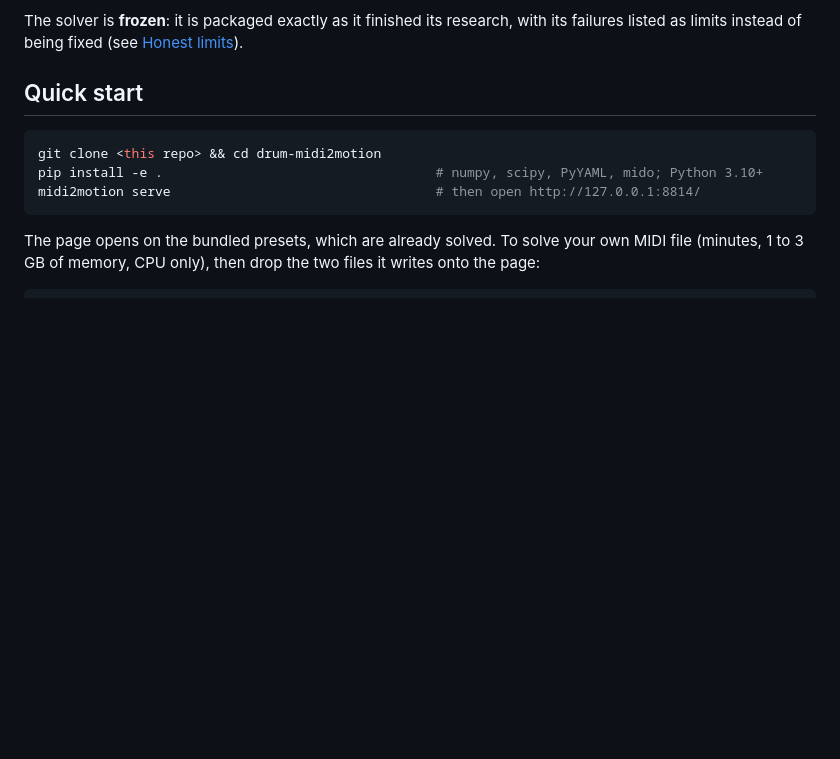
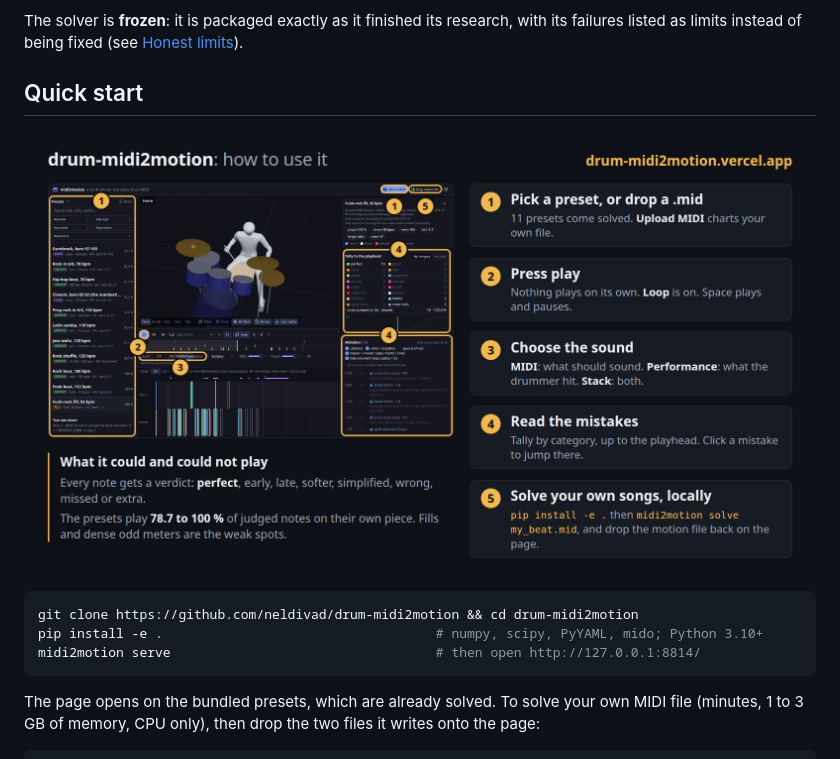
Before and after one commit to neldivad/drum-midi2motion, a Markdown page: README.md, the part around the change. GitHub-like rendering; pictures changed too: docs/media/how-to-use.png (added); blank space fills up the shorter version.

Commit message:
README: how-to-use graphic, real clone URL
Co-Authored-By: Claude Opus 5.5 <noreply@anthropic.com>

````diff
--- a/README.md
+++ b/README.md
@@ -10,8 +10,10 @@ The solver is **frozen**: it is packaged exactly as it finished its research, wi
 
 ## Quick start
 
+![How to use the page: pick a preset, press play, choose the sound, read the mistakes, solve your own songs locally](docs/media/how-to-use.png)
+
 ```bash
-git clone <this repo> && cd drum-midi2motion
+git clone https://github.com/neldivad/drum-midi2motion && cd drum-midi2motion
 pip install -e .                                   # numpy, scipy, PyYAML, mido; Python 3.10+
 midi2motion serve                                  # then open http://127.0.0.1:8814/
 ```
````
Also changed, not shown: docs/media/how-to-use-portrait.png (added), 1 other file.
